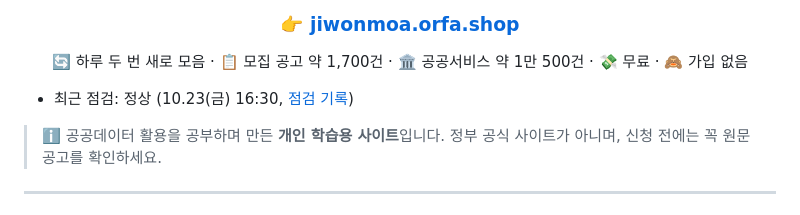
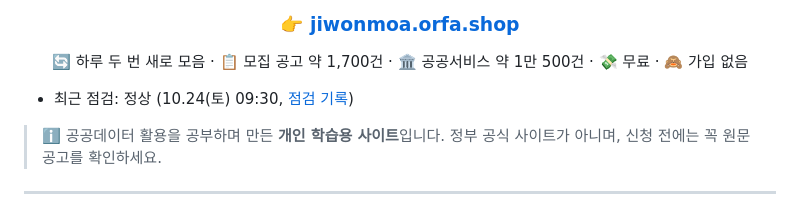
Before and after one commit to Dj-Lee2/jiwonmoa, a Markdown page: README.md, the part around the change. Rendered like a GitHub page.

Commit message:
점검 10.24 09:30: 정상

```diff
--- a/README.md
+++ b/README.md
@@ -10,7 +10,7 @@
 
 </div>
 
-- 최근 점검: 정상 (10.23(금) 16:30, [점검 기록](status/checks.md))
+- 최근 점검: 정상 (10.24(토) 09:30, [점검 기록](status/checks.md))
 
 > ℹ️ 공공데이터 활용을 공부하며 만든 **개인 학습용 사이트**입니다. 정부 공식 사이트가 아니며, 신청 전에는 꼭 원문 공고를 확인하세요.
 
```
Also changed, not shown: status/checks.md (+1 -0 lines).
